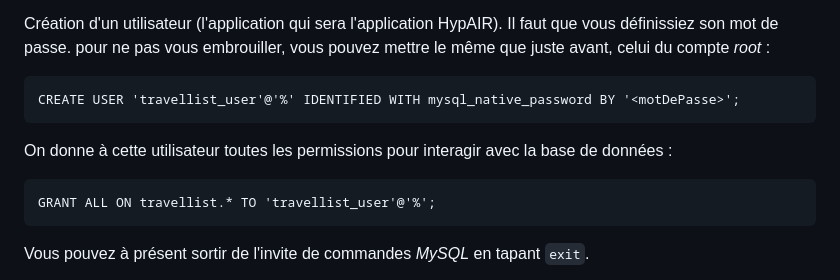
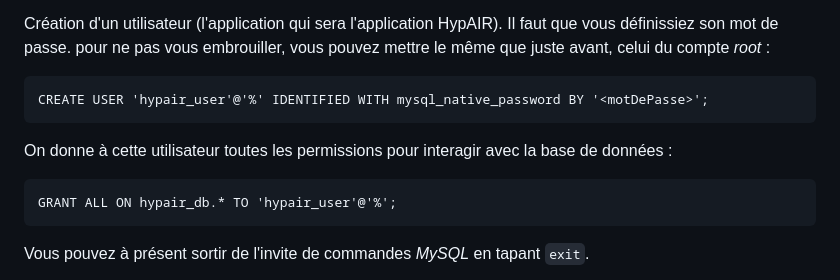
Before and after one commit to RedPoulosopher/HYPAIR, a Markdown page: Docs/Installation_ubuntu.md, the part around the change. Rendered like a GitHub page.

````diff
--- a/Docs/Installation_ubuntu.md
+++ b/Docs/Installation_ubuntu.md
@@ -59,11 +59,11 @@ CREATE DATABASE hypair_db;
 ```
 Création d'un utilisateur (l'application qui sera l'application HypAIR). Il faut que vous définissiez son mot de passe. pour ne pas vous embrouiller, vous pouvez mettre le même que juste avant, celui du compte *root* :
 ```
-CREATE USER 'travellist_user'@'%' IDENTIFIED WITH mysql_native_password BY '<motDePasse>';
+CREATE USER 'hypair_user'@'%' IDENTIFIED WITH mysql_native_password BY '<motDePasse>';
 ```
 On donne à cette utilisateur toutes les permissions pour interagir avec la base de données :
 ```
-GRANT ALL ON travellist.* TO 'travellist_user'@'%';
+GRANT ALL ON hypair_db.* TO 'hypair_user'@'%';
 ```
 Vous pouvez à présent sortir de l'invite de commandes *MySQL* en tapant ```exit```.
 
````
